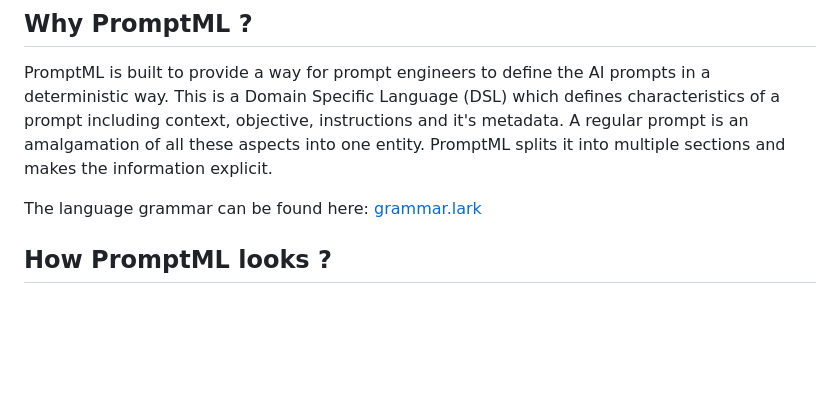
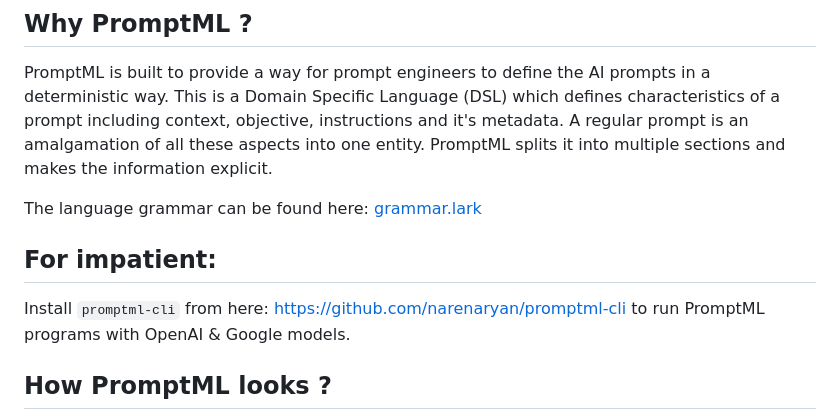
Before and after one commit to narenaryan/promptml, a Markdown page: README.md, the part around the change. GitHub-like rendering; blank space fills up the shorter version.

Commit message:
docs: update README with promptml-cli

```diff
--- a/README.md
+++ b/README.md
@@ -11,6 +11,10 @@ PromptML is built to provide a way for prompt engineers to define the AI prompts
 A regular prompt is an amalgamation of all these aspects into one entity. PromptML splits it into multiple sections and makes the information explicit.
 
 The language grammar can be found here: [grammar.lark](./src/promptml/grammar.lark)
+
+## For impatient:
+Install `promptml-cli` from here: https://github.com/narenaryan/promptml-cli to run PromptML programs with OpenAI & Google models.
+
 
 ## How PromptML looks ?
 
```
